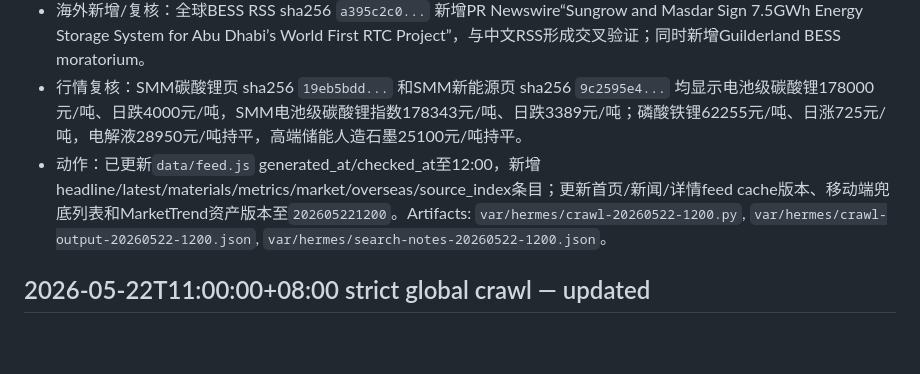
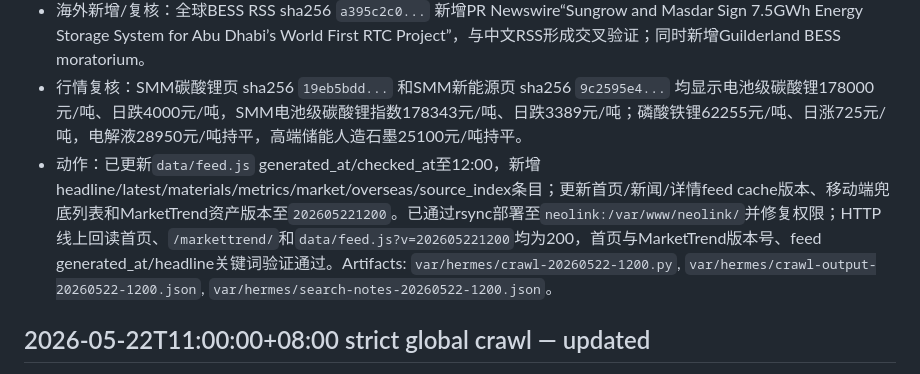
Before and after one commit to JulyanXu/NeoLink, a Markdown page: docs/maintenance-log.md, the part around the change. Rendered like a GitHub page; blank space fills up the shorter version.

Commit message:
Record 12:00 deployment verification

```diff
--- a/docs/maintenance-log.md
+++ b/docs/maintenance-log.md
@@ -5,7 +5,7 @@
 - 国内新增/强化：中文BESS/电池RSS sha256 `e2d2f9e4...` 较11:00新增界面新闻“阳光电源宣布中标阿联酋7.5GWh储能订单”；中文储能RSS sha256 `8cbde658...` 新增90台储能集装箱出海厦门港口局护航、工信部十五五标准构建/固态电池/L3线索。北极星储能 sha256 `dad739f1...` 显示重庆推动储能参与电力交易、现货和辅助服务，新疆推动独立储能全面参与调频辅助服务，天津10个储能相关项目入选先进智能工厂，福建钠科万吨钠电正极+1GWh系统集成项目获环评受理。
 - 海外新增/复核：全球BESS RSS sha256 `a395c2c0...` 新增PR Newswire“Sungrow and Masdar Sign 7.5GWh Energy Storage System for Abu Dhabi’s World First RTC Project”，与中文RSS形成交叉验证；同时新增Guilderland BESS moratorium。
 - 行情复核：SMM碳酸锂页 sha256 `19eb5bdd...` 和SMM新能源页 sha256 `9c2595e4...` 均显示电池级碳酸锂178000元/吨、日跌4000元/吨，SMM电池级碳酸锂指数178343元/吨、日跌3389元/吨；磷酸铁锂62255元/吨、日涨725元/吨，电解液28950元/吨持平，高端储能人造石墨25100元/吨持平。
-- 动作：已更新`data/feed.js` generated_at/checked_at至12:00，新增headline/latest/materials/metrics/market/overseas/source_index条目；更新首页/新闻/详情feed cache版本、移动端兜底列表和MarketTrend资产版本至`202605221200`。Artifacts: `var/hermes/crawl-20260522-1200.py`, `var/hermes/crawl-output-20260522-1200.json`, `var/hermes/search-notes-20260522-1200.json`。
+- 动作：已更新`data/feed.js` generated_at/checked_at至12:00，新增headline/latest/materials/metrics/market/overseas/source_index条目；更新首页/新闻/详情feed cache版本、移动端兜底列表和MarketTrend资产版本至`202605221200`。已通过rsync部署至`neolink:/var/www/neolink/`并修复权限；HTTP线上回读首页、`/markettrend/`和`data/feed.js?v=202605221200`均为200，首页与MarketTrend版本号、feed generated_at/headline关键词验证通过。Artifacts: `var/hermes/crawl-20260522-1200.py`, `var/hermes/crawl-output-20260522-1200.json`, `var/hermes/search-notes-20260522-1200.json`。
 
 ## 2026-05-22T11:00:00+08:00 strict global crawl — updated
 - 重新读取：NeoLink首页HTTP 200 sha256 `ff8c9f83...`，`/markettrend/` HTTP 200 sha256 `02025562...`；web_search三组国内/海外查询HTTP 432，改用requests直连、Google News RSS和原始HTML落盘，未仅刷新时间。
```
